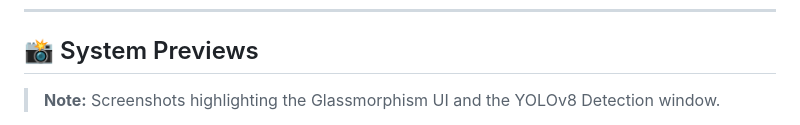
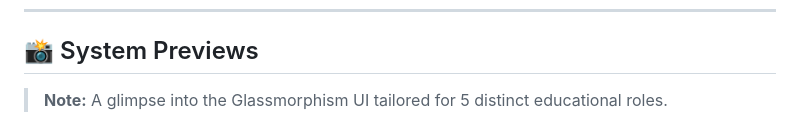
Before and after one commit to mrwanamr65/NeuraEdu, a Markdown page: README.md, the part around one of its changes. Rendered like a GitHub page.

Commit message:
Revise README for updated UI previews and notes
Updated screenshots and notes in the README to reflect the Glassmorphism UI for different educational roles.

```diff
--- a/README.md
+++ b/README.md
@@ -66,5 +66,5 @@ A custom-built, secure messaging engine:
 
 ## 📸 System Previews
 
-> **Note:** Screenshots highlighting the Glassmorphism UI and the YOLOv8 Detection window.
+> **Note:** A glimpse into the Glassmorphism UI tailored for 5 distinct educational roles.
 
```
Also changed, not shown: other parts of README.md (+7 -7 lines).
